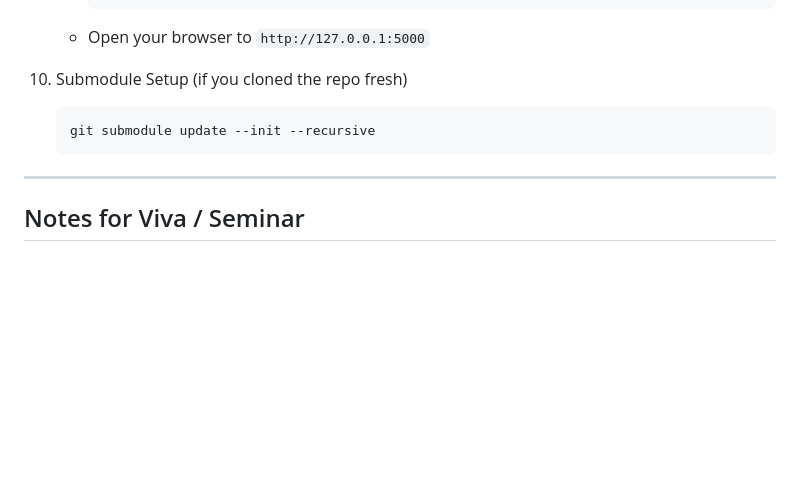
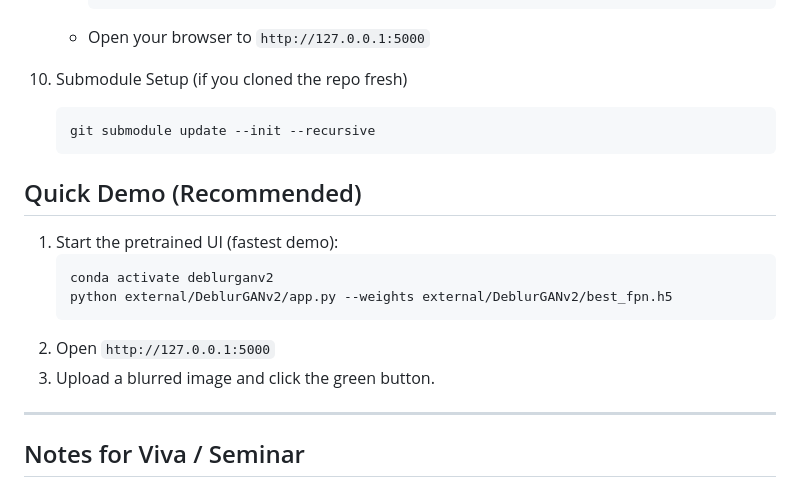
Before and after one commit to nsabhinavsankar-png/Image_Deblurring, a Markdown page: README.md, the part around the change. GitHub-like rendering; blank space fills up the shorter version.

Commit message:
Docs: add quick demo section

````diff
--- a/README.md
+++ b/README.md
@@ -119,6 +119,15 @@ Only **4 Python files** are used to keep things simple.
    git submodule update --init --recursive
    ```
 
+## Quick Demo (Recommended)
+1. Start the pretrained UI (fastest demo):
+   ```bash
+   conda activate deblurganv2
+   python external/DeblurGANv2/app.py --weights external/DeblurGANv2/best_fpn.h5
+   ```
+2. Open `http://127.0.0.1:5000`
+3. Upload a blurred image and click the green button.
+
 ---
 
 ## Notes for Viva / Seminar
````
